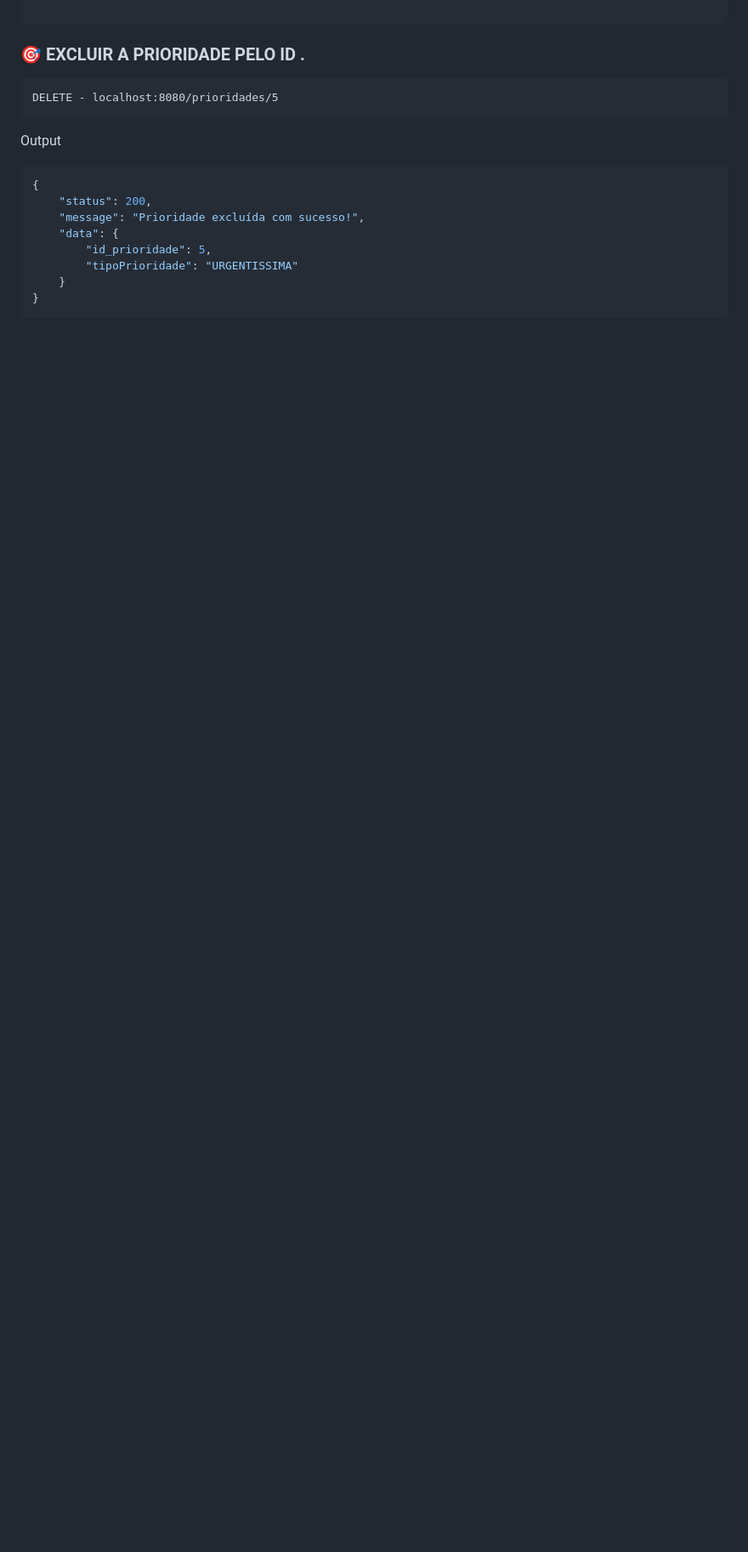
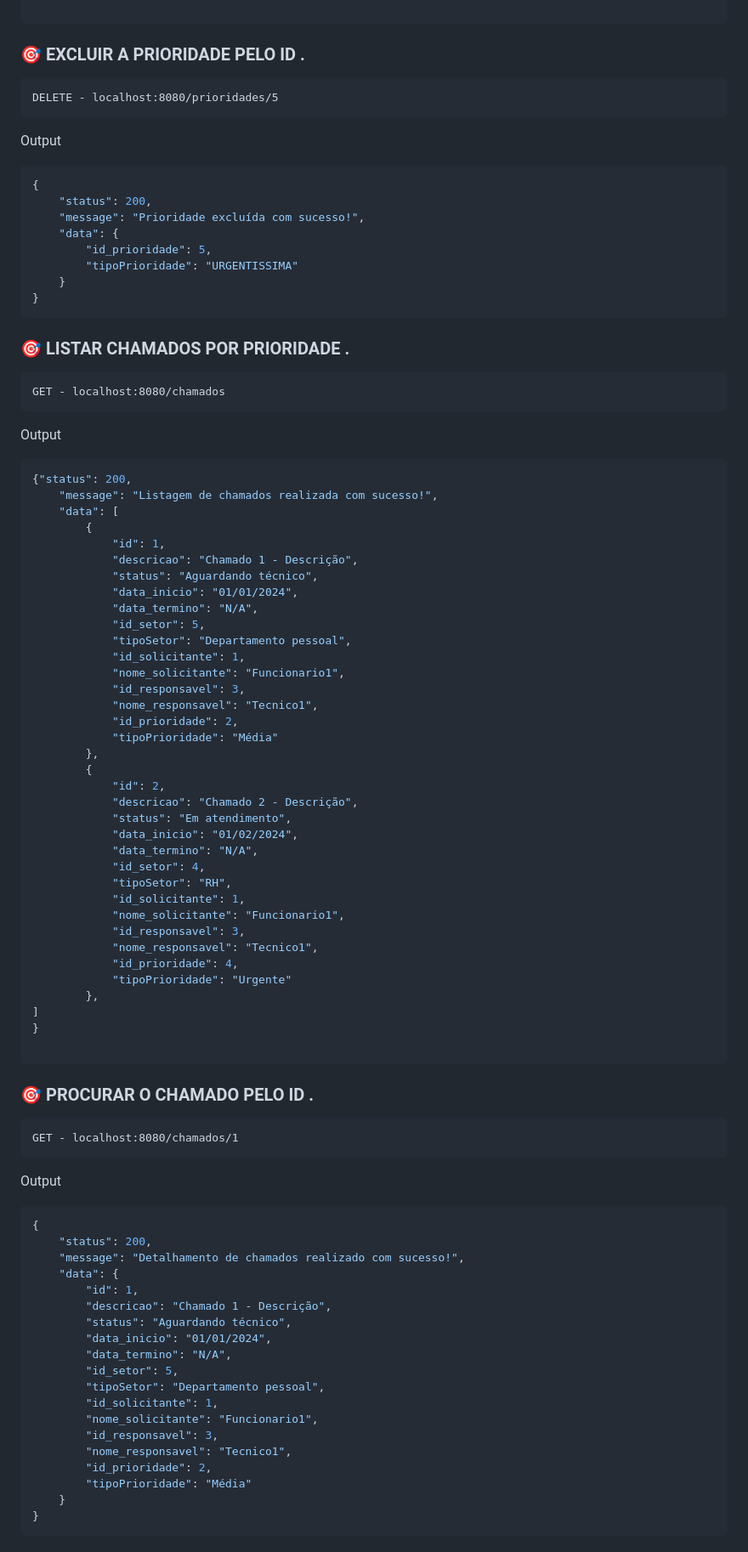
Before and after one commit to Adrianaramss/hercall, a Markdown page: README.md, the part around the change printed below. Shown: that part at 85% size. Drawn GitHub-style; blank space fills up the shorter version.

````diff
--- a/README.md
+++ b/README.md
@@ -461,3 +461,75 @@ Output
 }
 ```
 
+### 🎯 LISTAR CHAMADOS POR PRIORIDADE .
+```URL
+GET - localhost:8080/chamados
+```
+
+Output
+```JSON
+{"status": 200,
+    "message": "Listagem de chamados realizada com sucesso!",
+    "data": [
+        {
+            "id": 1,
+            "descricao": "Chamado 1 - Descrição",
+            "status": "Aguardando técnico",
+            "data_inicio": "01/01/2024",
+            "data_termino": "N/A",
+            "id_setor": 5,
+            "tipoSetor": "Departamento pessoal",
+            "id_solicitante": 1,
+            "nome_solicitante": "Funcionario1",
+            "id_responsavel": 3,
+            "nome_responsavel": "Tecnico1",
+            "id_prioridade": 2,
+            "tipoPrioridade": "Média"
+        },
+        {
+            "id": 2,
+            "descricao": "Chamado 2 - Descrição",
+            "status": "Em atendimento",
+            "data_inicio": "01/02/2024",
+            "data_termino": "N/A",
+            "id_setor": 4,
+            "tipoSetor": "RH",
+            "id_solicitante": 1,
+            "nome_solicitante": "Funcionario1",
+            "id_responsavel": 3,
+            "nome_responsavel": "Tecnico1",
+            "id_prioridade": 4,
+            "tipoPrioridade": "Urgente"
+        },
+]
+}
+
+```
+### 🎯 PROCURAR  O CHAMADO PELO ID .
+```URL
+GET - localhost:8080/chamados/1
+```
+
+Output
+```JSON
+{
+    "status": 200,
+    "message": "Detalhamento de chamados realizado com sucesso!",
+    "data": {
+        "id": 1,
+        "descricao": "Chamado 1 - Descrição",
+        "status": "Aguardando técnico",
+        "data_inicio": "01/01/2024",
+        "data_termino": "N/A",
+        "id_setor": 5,
+        "tipoSetor": "Departamento pessoal",
+        "id_solicitante": 1,
+        "nome_solicitante": "Funcionario1",
+        "id_responsavel": 3,
+        "nome_responsavel": "Tecnico1",
+        "id_prioridade": 2,
+        "tipoPrioridade": "Média"
+    }
+}
+```
+
````
Also changed, not shown: other parts of README.md (+29 -0 lines).
